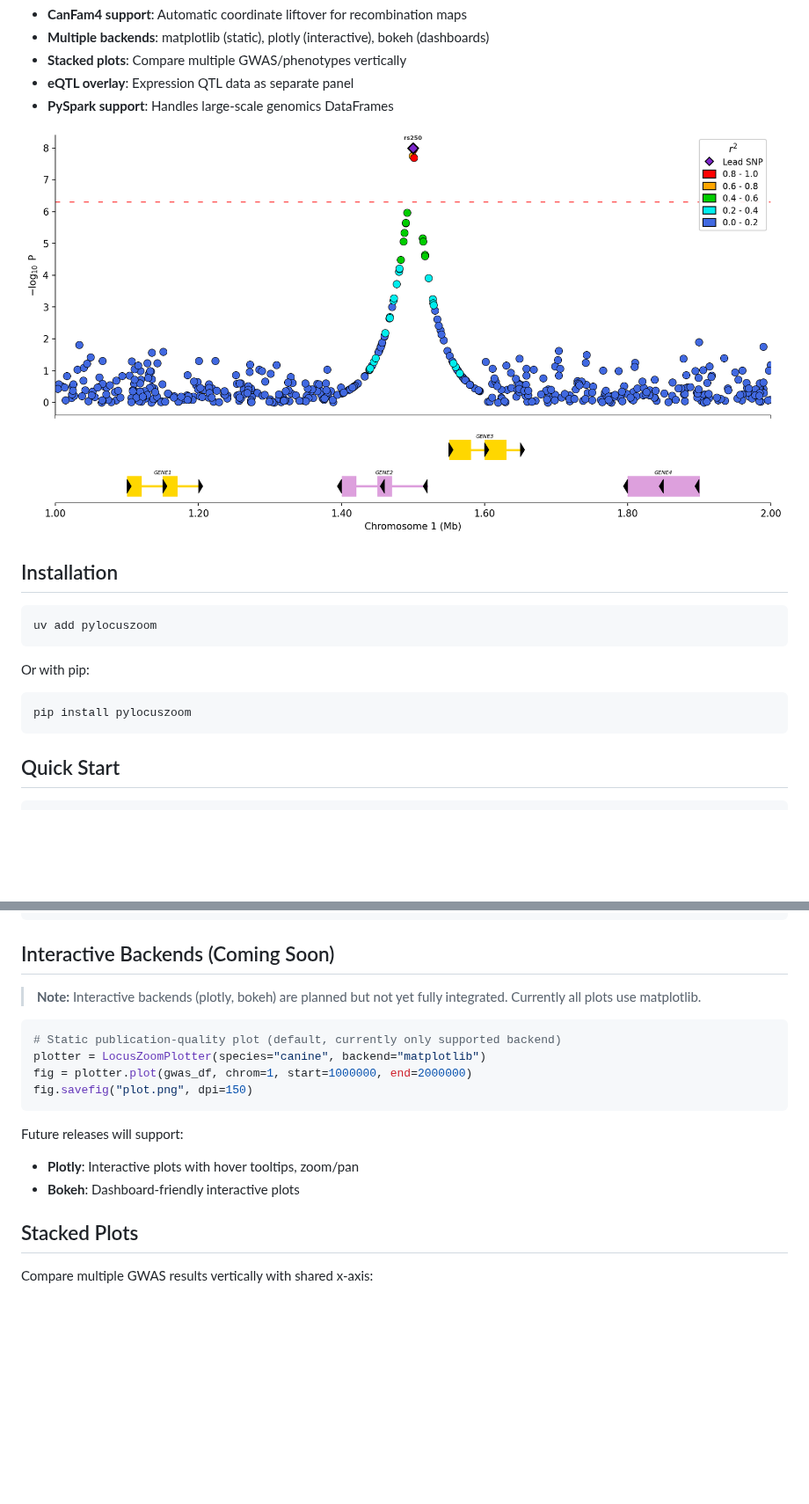
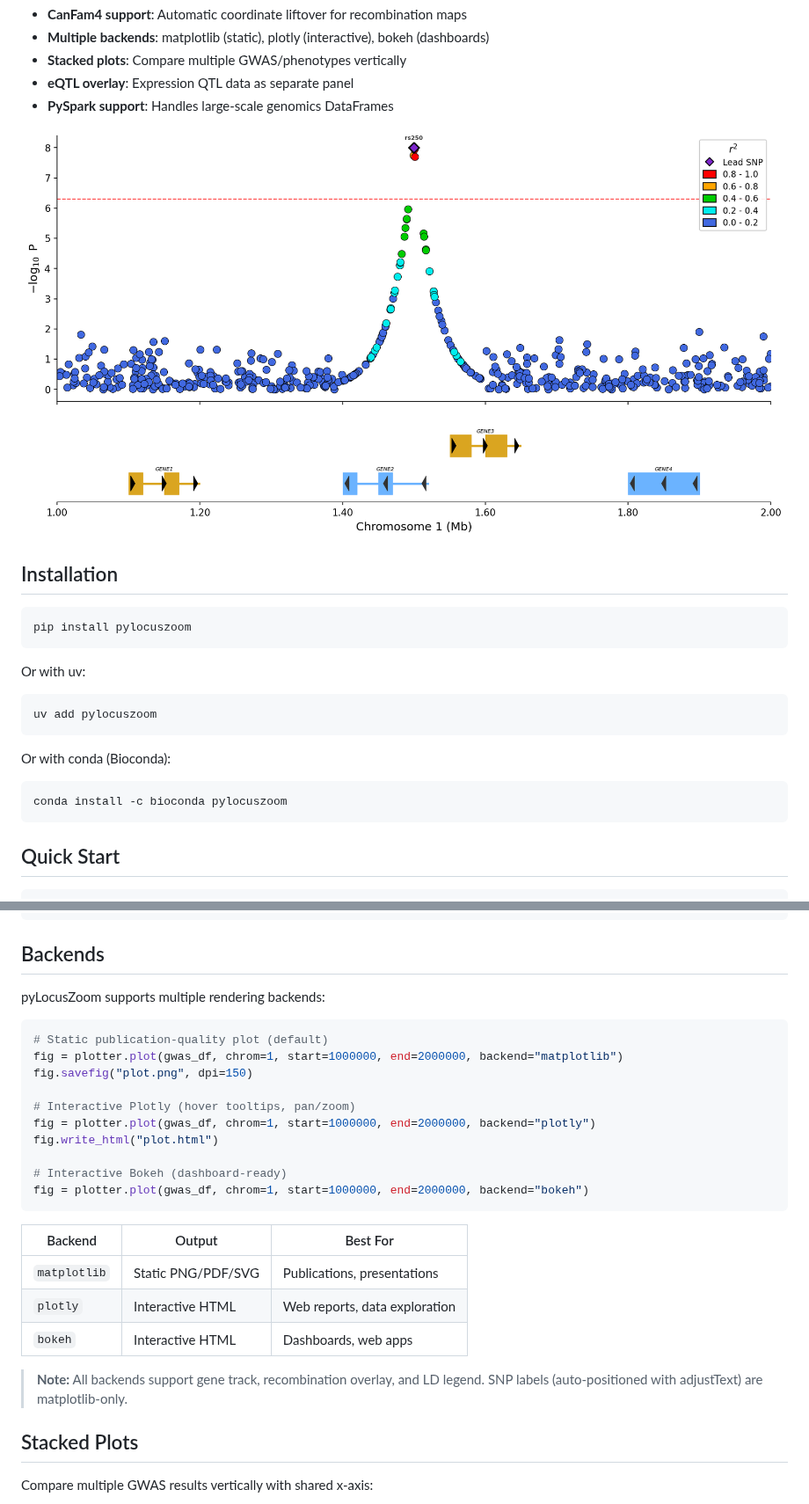
Before and after one commit to michael-denyer/pyLocusZoom, a Markdown page: README.md, 2 parts joined by grey strips. Shown at 88% size. GitHub-like rendering; pictures changed too: examples/regional_plot.png; blank space fills up the shorter version.

````diff
--- a/README.md
+++ b/README.md
@@ -34,13 +34,19 @@ Inspired by [LocusZoom](http://locuszoom.org/) and [locuszoomr](https://github.c
 ## Installation
 
 ```bash
+pip install pylocuszoom
+```
+
+Or with uv:
+
+```bash
 uv add pylocuszoom
 ```
 
-Or with pip:
+Or with conda (Bioconda):
 
 ```bash
-pip install pylocuszoom
+conda install -c bioconda pylocuszoom
 ```
 
 ## Quick Start
@@ -123,20 +129,30 @@ fig = plotter.plot(
 )
 ```
 
-## Interactive Backends (Coming Soon)
+## Backends
 
-> **Note:** Interactive backends (plotly, bokeh) are planned but not yet fully integrated. Currently all plots use matplotlib.
+pyLocusZoom supports multiple rendering backends:
 
 ```python
-# Static publication-quality plot (default, currently only supported backend)
-plotter = LocusZoomPlotter(species="canine", backend="matplotlib")
-fig = plotter.plot(gwas_df, chrom=1, start=1000000, end=2000000)
+# Static publication-quality plot (default)
+fig = plotter.plot(gwas_df, chrom=1, start=1000000, end=2000000, backend="matplotlib")
 fig.savefig("plot.png", dpi=150)
+
+# Interactive Plotly (hover tooltips, pan/zoom)
+fig = plotter.plot(gwas_df, chrom=1, start=1000000, end=2000000, backend="plotly")
+fig.write_html("plot.html")
+
+# Interactive Bokeh (dashboard-ready)
+fig = plotter.plot(gwas_df, chrom=1, start=1000000, end=2000000, backend="bokeh")
 ```
 
-Future releases will support:
-- **Plotly**: Interactive plots with hover tooltips, zoom/pan
-- **Bokeh**: Dashboard-friendly interactive plots
+| Backend | Output | Best For |
+|---------|--------|----------|
+| `matplotlib` | Static PNG/PDF/SVG | Publications, presentations |
+| `plotly` | Interactive HTML | Web reports, data exploration |
+| `bokeh` | Interactive HTML | Dashboards, web apps |
+
+> **Note:** All backends support gene track, recombination overlay, and LD legend. SNP labels (auto-positioned with adjustText) are matplotlib-only.
 
 ## Stacked Plots
 
````
Also changed, not shown: CHANGELOG.md (+29 -2 lines), examples/eqtl_overlay.png, examples/finemapping_plot.png, examples/stacked_plot.png, 14 other files.
